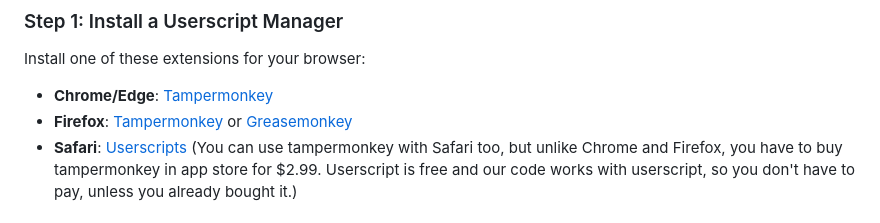
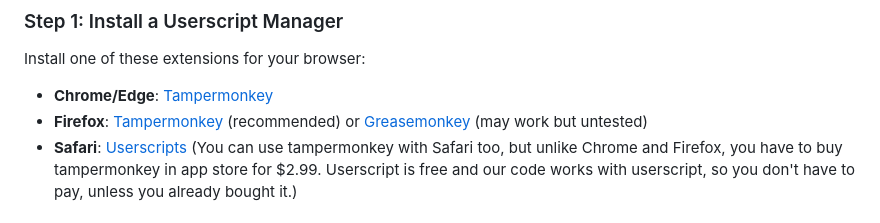
Before and after one commit to JoonJ14/ai-conversation-navigator, a Markdown page: README.md, the part around the change. GitHub-like rendering.

Commit message:
Add untested note for Greasemonkey in Firefox installation

```diff
--- a/README.md
+++ b/README.md
@@ -71,7 +71,7 @@ Chrome, Firefox, Safari, Edge
 Install one of these extensions for your browser:
 
 - **Chrome/Edge**: [Tampermonkey](https://www.tampermonkey.net/)
-- **Firefox**: [Tampermonkey](https://www.tampermonkey.net/) or [Greasemonkey](https://www.greasespot.net/)
+- **Firefox**: [Tampermonkey](https://www.tampermonkey.net/) (recommended) or [Greasemonkey](https://www.greasespot.net/) (may work but untested)
 - **Safari**: [Userscripts](https://apps.apple.com/us/app/userscripts/id1463298887) (You can use tampermonkey with Safari too, but unlike Chrome and Firefox, you have to buy tampermonkey in app store for $2.99. Userscript is free and our code works with userscript, so you don't have to pay, unless you already bought it.)
 
 ### Step 2: Browser-Specific Setup
```
